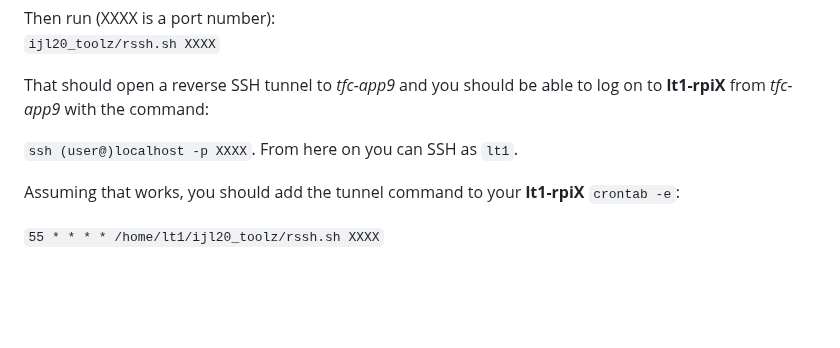
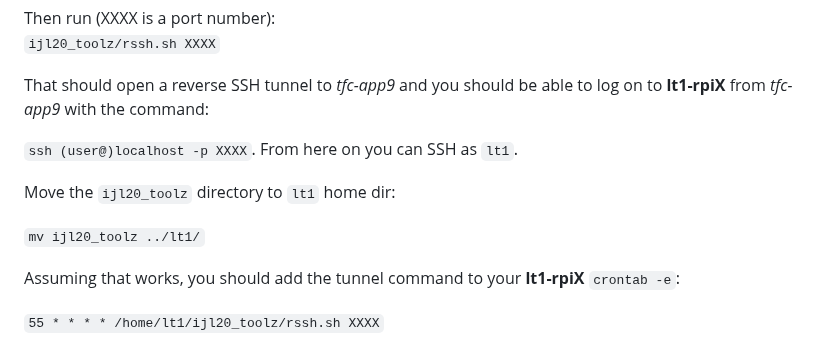
Before and after one commit to AdaptiveCity/cerberus, a Markdown page: README.md, the part around the change. GitHub-like rendering; blank space fills up the shorter version.

```diff
--- a/README.md
+++ b/README.md
@@ -139,6 +139,10 @@ That should open a reverse SSH tunnel to *tfc-app9* and you should be able to lo
 
  `ssh (user@)localhost -p XXXX`. From here on you can SSH as `lt1`.
 
+Move the `ijl20_toolz` directory to `lt1` home dir:
+
+`mv ijl20_toolz ../lt1/`
+
 Assuming that works, you should add the tunnel command to your **lt1-rpiX** `crontab -e`:
 
 `55 * * * * /home/lt1/ijl20_toolz/rssh.sh XXXX`
```
